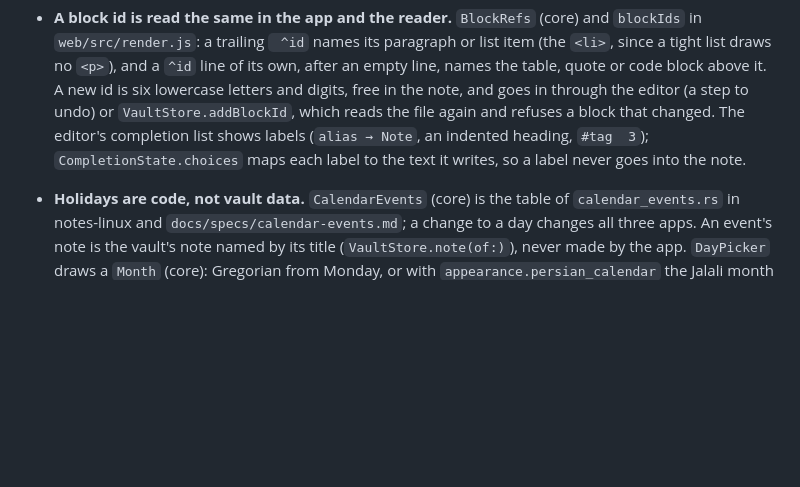
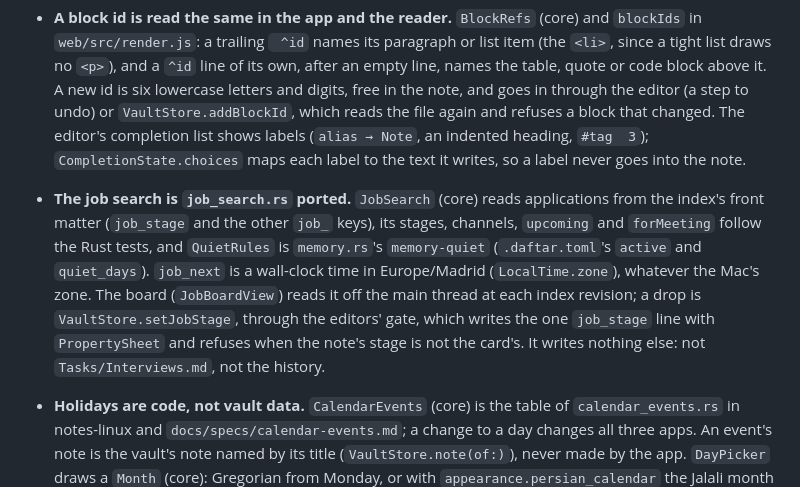
Before and after one commit to parham-alvani/notes-mac, a Markdown page: CLAUDE.md, the part around the change. Drawn GitHub-style; blank space fills up the shorter version.

```diff
--- a/CLAUDE.md
+++ b/CLAUDE.md
@@ -111,6 +111,7 @@ Keep logic in `DaftarCore`: its tests run in a second and need no window. `Tests
 - **The home page decodes its picture once.** A pane with no note shows `HomeView`; `HomePictures` decodes `home.image` off the main thread with ImageIO (no larger than 5120 px, as EXIF turns it) and keeps it by path and modification date, so a redraw never decodes. The page reads Beautitab's `data.json` (`Beautitab`, core, lenient) again each time it appears, never goes to the network (a web address or an online quote source is off), and the picture is `.accessibilityHidden`. ImageIO reads WebP but cannot write it: a test's WebP is a byte literal.
 - **Hidden files leave the lists, never the index.** `ExcludedFiles` is Obsidian's `userIgnoreFilters` and the `files.hidden` names (whole file names, in any folder); `VaultStore.excluded` is what the lists leave out now (nothing while `files.show_hidden` is on), `VaultStore.hidden` the rule itself, which Spotlight follows. A list a person browses (the tree through `store.tree` and `store.folder`, quick open, search, the graph, backlinks, recent notes, Today, the board) filters with `store.excluded`; the resolver, the reader and `daftar://open` never do, so a link or an embed to a hidden file still works.
 - **A block id is read the same in the app and the reader.** `BlockRefs` (core) and `blockIds` in `web/src/render.js`: a trailing ` ^id` names its paragraph or list item (the `<li>`, since a tight list draws no `<p>`), and a `^id` line of its own, after an empty line, names the table, quote or code block above it. A new id is six lowercase letters and digits, free in the note, and goes in through the editor (a step to undo) or `VaultStore.addBlockId`, which reads the file again and refuses a block that changed. The editor's completion list shows labels (`alias → Note`, an indented heading, `#tag  3`); `CompletionState.choices` maps each label to the text it writes, so a label never goes into the note.
+- **The job search is `job_search.rs` ported.** `JobSearch` (core) reads applications from the index's front matter (`job_stage` and the other `job_` keys), its stages, channels, `upcoming` and `forMeeting` follow the Rust tests, and `QuietRules` is `memory.rs`'s `memory-quiet` (`.daftar.toml`'s `active` and `quiet_days`). `job_next` is a wall-clock time in Europe/Madrid (`LocalTime.zone`), whatever the Mac's zone. The board (`JobBoardView`) reads it off the main thread at each index revision; a drop is `VaultStore.setJobStage`, through the editors' gate, which writes the one `job_stage` line with `PropertySheet` and refuses when the note's stage is not the card's. It writes nothing else: not `Tasks/Interviews.md`, not the history.
 - **Holidays are code, not vault data.** `CalendarEvents` (core) is the table of `calendar_events.rs` in notes-linux and `docs/specs/calendar-events.md`; a change to a day changes all three apps. An event's note is the vault's note named by its title (`VaultStore.note(of:)`), never made by the app. `DayPicker` draws a `Month` (core): Gregorian from Monday, or with `appearance.persian_calendar` the Jalali month from Saturday, read from the right; a day picked is always written as its Gregorian `YYYY-MM-DD`.
 - **`appearance.remote_images = false` asks no site for a picture, by two rules.** The renderer: every picture a note or a base draws is written by `picture` in `web/src/render.js` (`![…](…)`, a raw `<img>`, a base card's cover), which reads the address as the browser does (`pictureAddress`: `https:/x`, `https:x`, a tab or a character reference in the scheme are all `https://x`; an `http:` picture is asked for over https) and writes a `remote-image` placeholder; there is no HTML to search afterwards. The page's policy: `SchemeHandler` serves `index.html` with `img-src` without `https:` while the setting is off (`noRemotePictures`), so what the renderer misses (Mermaid asks for a picture shape itself) is refused before any site is asked; a change of the setting loads the page again. A click on a placeholder asks the app (`remoteImage` handler), which allows that one `https:` address for the note on screen and answers with a `daftar-remote:` address that `RemotePictures` serves; an address nobody clicked is refused there. The host only sends `remoteImages` with `daftar.show` (`ReaderView.appearance`). The spec is `docs/specs/remote-images.md` in notes-linux.
 - **The terminal is SwiftTerm, pinned exactly.** It runs the login shell in the vault's folder and lives in the window's model, so hiding the pane keeps the shell.
```
Also changed, not shown: README.md (+1 -0 lines).
